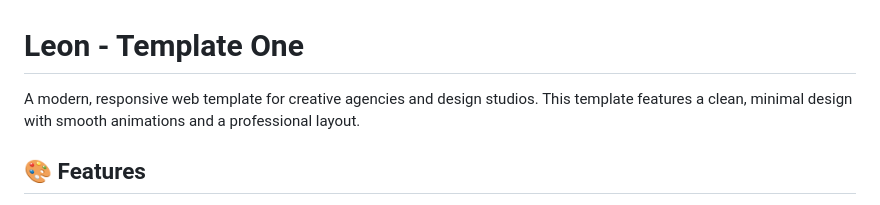
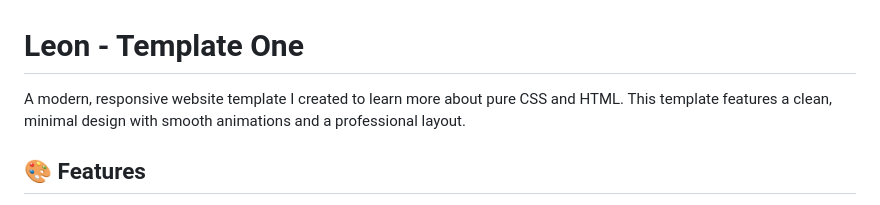
Before and after one commit to Eyad-Sharkawy/Html-Css-template-one, a Markdown page: README.md, the part around the change. GitHub-like rendering.

```diff
--- a/README.md
+++ b/README.md
@@ -1,6 +1,6 @@
 # Leon - Template One
 
-A modern, responsive web template for creative agencies and design studios. This template features a clean, minimal design with smooth animations and a professional layout.
+A modern, responsive website template I created to learn more about pure CSS and HTML. This template features a clean, minimal design with smooth animations and a professional layout.
 
 ## 🎨 Features
 
```
